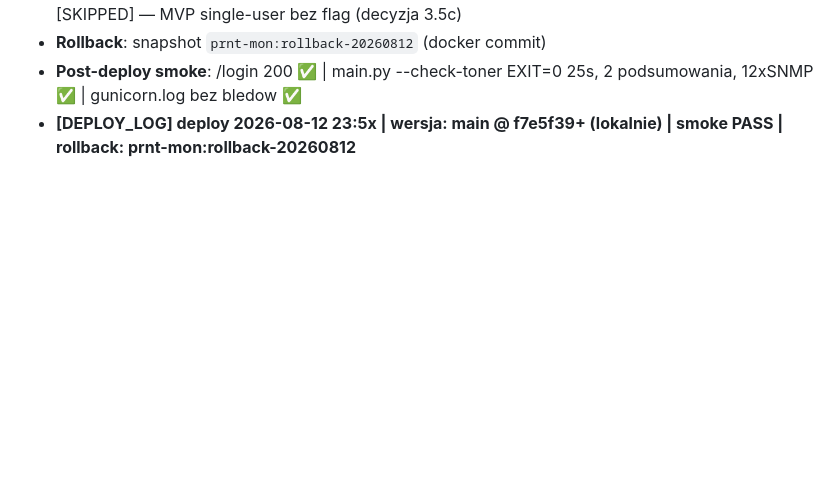
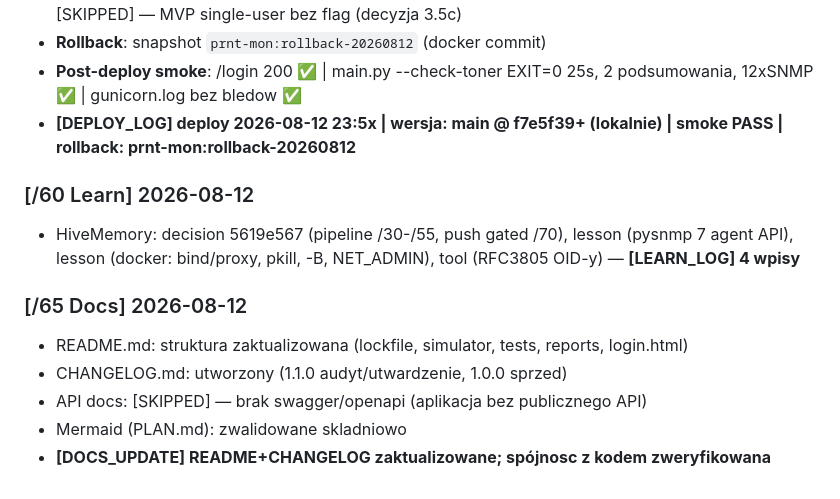
Before and after one commit to lukasz-kurenda/printer-monitor, a Markdown page: PLAN.md, the part around the change. GitHub-like rendering; blank space fills up the shorter version.

```diff
--- a/PLAN.md
+++ b/PLAN.md
@@ -218,3 +218,13 @@ Sprint z PLAN (MUST 1-7 + SHOULD): **ALL DONE** — FIX-K2 (0b19d82), SEC-K1 (09
 - **Rollback**: snapshot `prnt-mon:rollback-20260812` (docker commit)
 - **Post-deploy smoke**: /login 200 ✅ | main.py --check-toner EXIT=0 25s, 2 podsumowania, 12xSNMP ✅ | gunicorn.log bez bledow ✅
 - **[DEPLOY_LOG] deploy 2026-08-12 23:5x | wersja: main @ f7e5f39+ (lokalnie) | smoke PASS | rollback: prnt-mon:rollback-20260812**
+
+### [/60 Learn] 2026-08-12
+- HiveMemory: decision 5619e567 (pipeline /30-/55, push gated /70), lesson (pysnmp 7 agent API), lesson (docker: bind/proxy, pkill, -B, NET_ADMIN), tool (RFC3805 OID-y) — **[LEARN_LOG] 4 wpisy**
+
+### [/65 Docs] 2026-08-12
+- README.md: struktura zaktualizowana (lockfile, simulator, tests, reports, login.html)
+- CHANGELOG.md: utworzony (1.1.0 audyt/utwardzenie, 1.0.0 sprzed)
+- API docs: [SKIPPED] — brak swagger/openapi (aplikacja bez publicznego API)
+- Mermaid (PLAN.md): zwalidowane skladniowo
+- **[DOCS_UPDATE] README+CHANGELOG zaktualizowane; spójnosc z kodem zweryfikowana**
```
Also changed, not shown: CHANGELOG.md (added, +31 -0 lines), README.md (+15 -7 lines).
